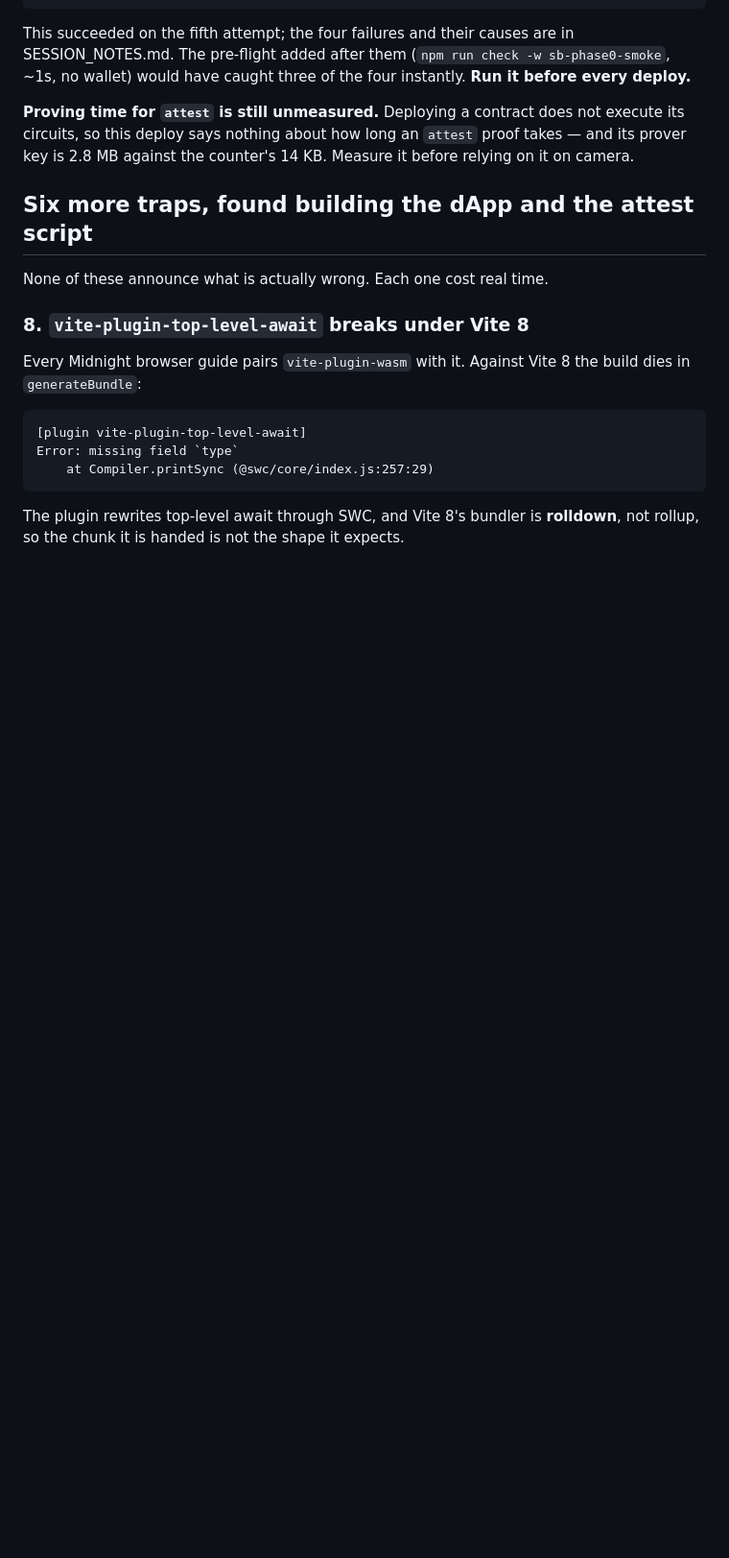
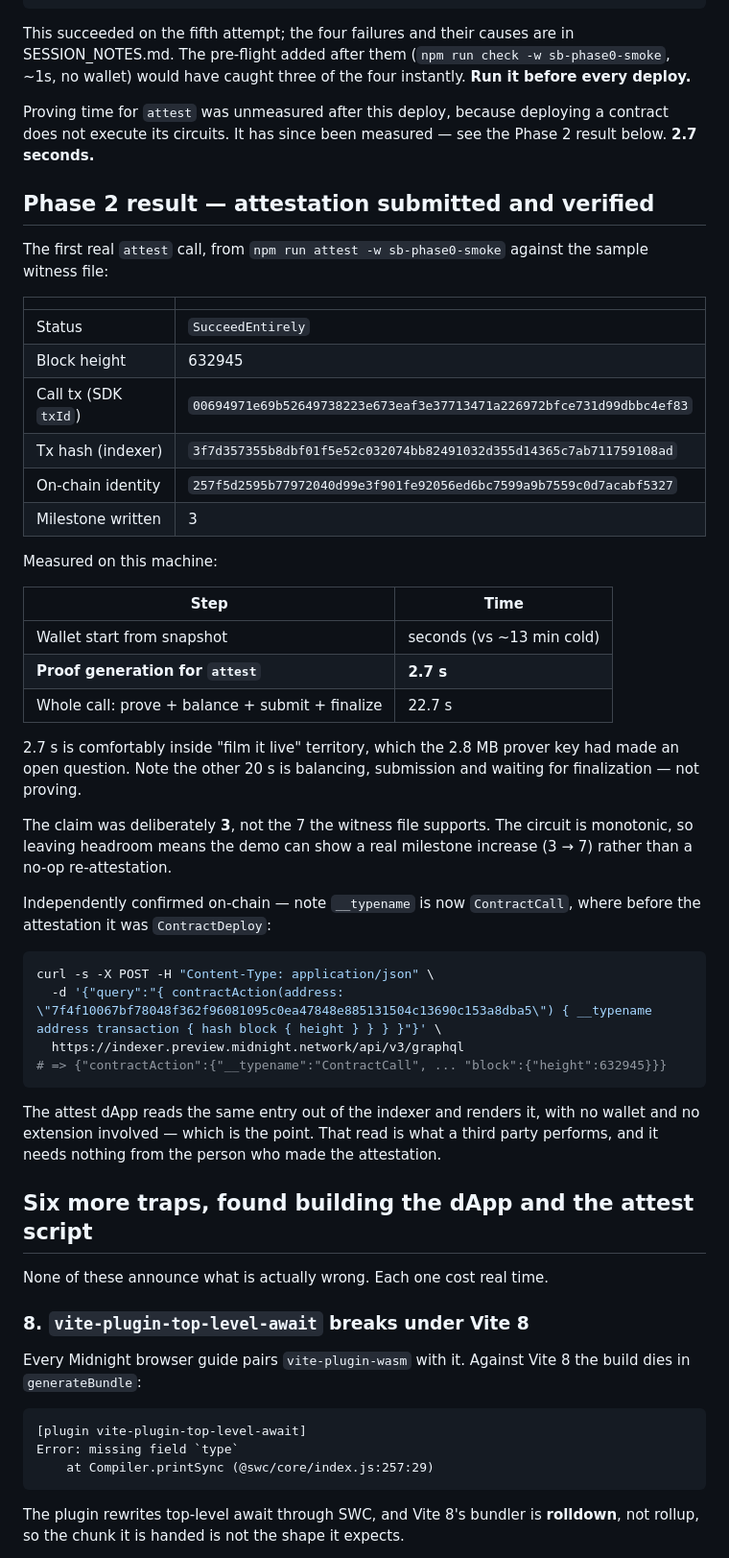
Before and after one commit to darcy0408/soundingboard, a Markdown page: midnight/README.md, the part around the change. Shown at 96% size. GitHub-like rendering; blank space fills up the shorter version.

Commit message:
Phase 2 complete: attestation submitted, verified, and timed
The first real attest call landed on Preview:

  status            SucceedEntirely
  block             632945
  tx hash           3f7d357355b8dbf01f5e52c032074bb82491032d355d14365c7ab711759108ad
  identity          257f5d2595b77972040d99e3f901fe92056ed6bc7599a9b7559c0d7acabf5327
  milestone         3

Independently confirmed: contractAction at that address now returns
__typename ContractCall where it previously returned ContractDeploy, with a
matching hash and block.

Proving time for attest is 2.7 s — the number that had been unmeasured since
Phase 1, because deploying a contract never executes its circuits, and the one
the live demo depends on. The 2.8 MB prover key had made it an open question.
The other 20 s of the 22.7 s call is balancing, submission and finalization.

Claimed 3 rather than the 7 the witness file supports, deliberately: the circuit
is monotonic, so headroom lets the demo show a real 3 -> 7 increase instead of a
no-op.

The dApp renders that same entry, decoded in the browser from the indexer with
no wallet and no extension — which is the property the whole pitch rests on.

DEMO_SCRIPT: proving is short enough to film live, so the note telling Darcy to
speed-ramp the proof is replaced with what to actually cut.

Co-Authored-By: Claude Opus 5 <noreply@anthropic.com>

````diff
--- a/midnight/README.md
+++ b/midnight/README.md
@@ -214,10 +214,53 @@ SESSION_NOTES.md. The pre-flight added after them
 (`npm run check -w sb-phase0-smoke`, ~1s, no wallet) would have caught three of
 the four instantly. **Run it before every deploy.**
 
-**Proving time for `attest` is still unmeasured.** Deploying a contract does not
-execute its circuits, so this deploy says nothing about how long an `attest`
-proof takes — and its prover key is 2.8 MB against the counter's 14 KB. Measure
-it before relying on it on camera.
+Proving time for `attest` was unmeasured after this deploy, because deploying a
+contract does not execute its circuits. It has since been measured — see the
+Phase 2 result below. **2.7 seconds.**
+
+## Phase 2 result — attestation submitted and verified
+
+The first real `attest` call, from `npm run attest -w sb-phase0-smoke` against
+the sample witness file:
+
+| | |
+|---|---|
+| Status | `SucceedEntirely` |
+| Block height | 632945 |
+| Call tx (SDK `txId`) | `00694971e69b52649738223e673eaf3e37713471a226972bfce731d99dbbc4ef83` |
+| Tx hash (indexer) | `3f7d357355b8dbf01f5e52c032074bb82491032d355d14365c7ab711759108ad` |
+| On-chain identity | `257f5d2595b77972040d99e3f901fe92056ed6bc7599a9b7559c0d7acabf5327` |
+| Milestone written | 3 |
+
+Measured on this machine:
+
+| Step | Time |
+|---|---|
+| Wallet start from snapshot | seconds (vs ~13 min cold) |
+| **Proof generation for `attest`** | **2.7 s** |
+| Whole call: prove + balance + submit + finalize | 22.7 s |
+
+2.7 s is comfortably inside "film it live" territory, which the 2.8 MB prover key
+had made an open question. Note the other 20 s is balancing, submission and
+waiting for finalization — not proving.
+
+The claim was deliberately **3**, not the 7 the witness file supports. The
+circuit is monotonic, so leaving headroom means the demo can show a real
+milestone increase (3 → 7) rather than a no-op re-attestation.
+
+Independently confirmed on-chain — note `__typename` is now `ContractCall`,
+where before the attestation it was `ContractDeploy`:
+
+```bash
+curl -s -X POST -H "Content-Type: application/json" \
+  -d '{"query":"{ contractAction(address: \"7f4f10067bf78048f362f96081095c0ea47848e885131504c13690c153a8dba5\") { __typename address transaction { hash block { height } } } }"}' \
+  https://indexer.preview.midnight.network/api/v3/graphql
+# => {"contractAction":{"__typename":"ContractCall", ... "block":{"height":632945}}}
+```
+
+The attest dApp reads the same entry out of the indexer and renders it, with no
+wallet and no extension involved — which is the point. That read is what a third
+party performs, and it needs nothing from the person who made the attestation.
 
 ## Six more traps, found building the dApp and the attest script
 
````
Also changed, not shown: README.md (+19 -0 lines), midnight/DEMO_SCRIPT.md (+3 -1 lines).
